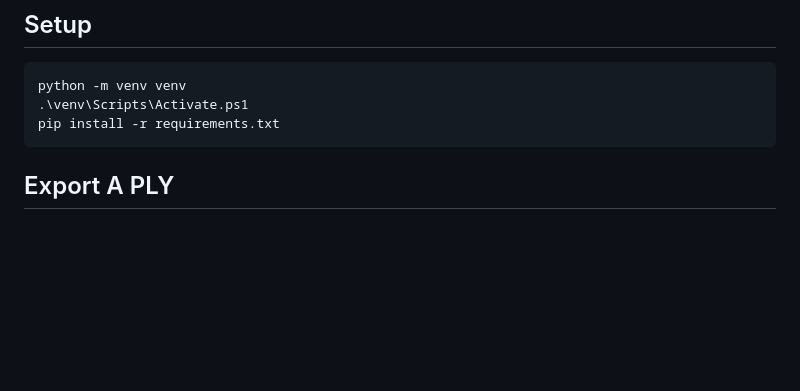
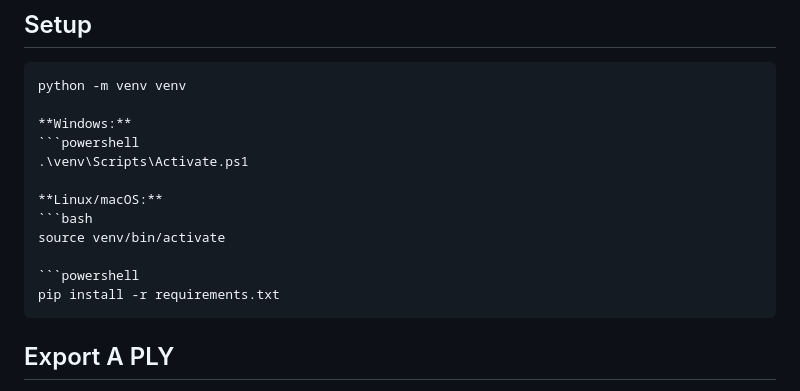
Before and after one commit to TiElixir/Pylanet, a Markdown page: README.md, the part around the change. GitHub-like rendering; blank space fills up the shorter version.

Commit message:
Add Linux/macOS activation command to setup instructions

````diff
--- a/README.md
+++ b/README.md
@@ -27,7 +27,16 @@ Pylanet is a procedural planet generator written in Python. It builds a UV spher
 
 ```powershell
 python -m venv venv
+
+**Windows:**
+```powershell
 .\venv\Scripts\Activate.ps1
+
+**Linux/macOS:**
+```bash
+source venv/bin/activate
+
+```powershell
 pip install -r requirements.txt
 ```
 
````
